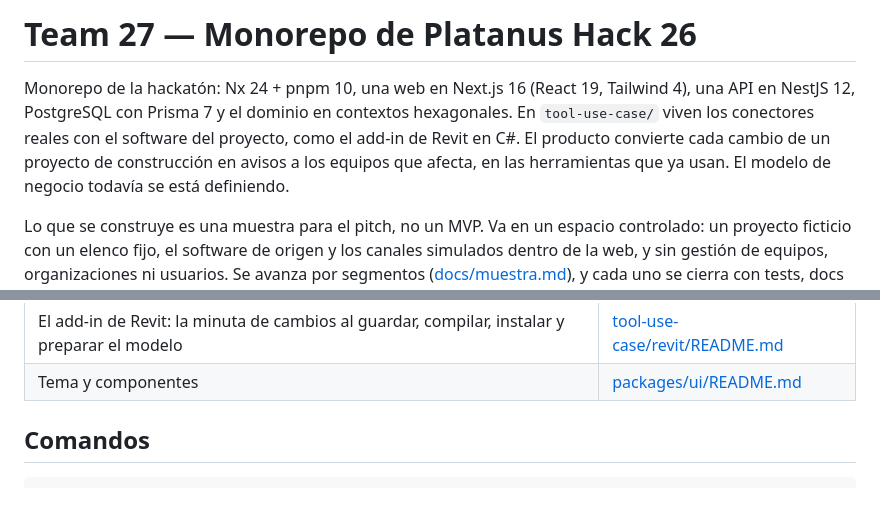
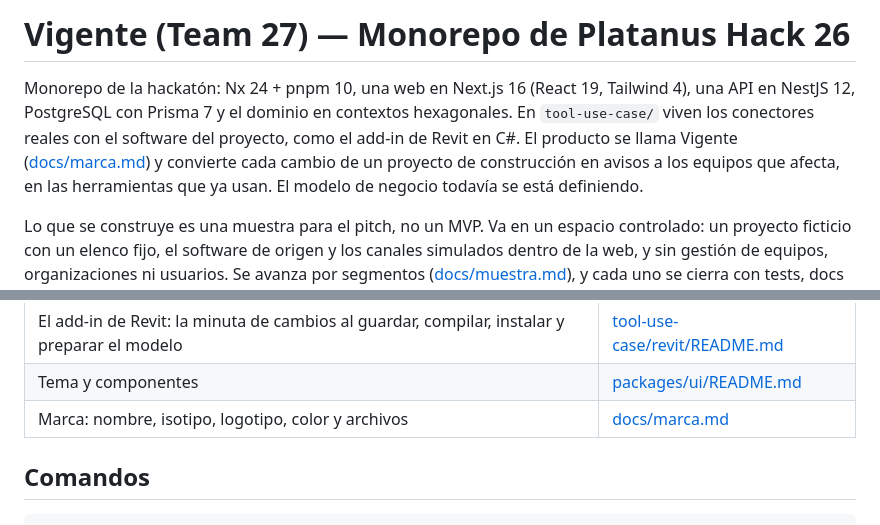
Before and after one commit to platanus-hack/platanus-hack-26-cl-team-27, a Markdown page: CLAUDE.md, 2 parts joined by grey strips. Rendered like a GitHub page; blank space fills up the shorter version.

```diff
--- a/CLAUDE.md
+++ b/CLAUDE.md
@@ -1,6 +1,6 @@
-# Team 27 — Monorepo de Platanus Hack 26
+# Vigente (Team 27) — Monorepo de Platanus Hack 26
 
-Monorepo de la hackatón: Nx 24 + pnpm 10, una web en Next.js 16 (React 19, Tailwind 4), una API en NestJS 12, PostgreSQL con Prisma 7 y el dominio en contextos hexagonales. En `tool-use-case/` viven los conectores reales con el software del proyecto, como el add-in de Revit en C#. El producto convierte cada cambio de un proyecto de construcción en avisos a los equipos que afecta, en las herramientas que ya usan. El modelo de negocio todavía se está definiendo.
+Monorepo de la hackatón: Nx 24 + pnpm 10, una web en Next.js 16 (React 19, Tailwind 4), una API en NestJS 12, PostgreSQL con Prisma 7 y el dominio en contextos hexagonales. En `tool-use-case/` viven los conectores reales con el software del proyecto, como el add-in de Revit en C#. El producto se llama Vigente ([docs/marca.md](docs/marca.md)) y convierte cada cambio de un proyecto de construcción en avisos a los equipos que afecta, en las herramientas que ya usan. El modelo de negocio todavía se está definiendo.
 
 Lo que se construye es una muestra para el pitch, no un MVP. Va en un espacio controlado: un proyecto ficticio con un elenco fijo, el software de origen y los canales simulados dentro de la web, y sin gestión de equipos, organizaciones ni usuarios. Se avanza por segmentos ([docs/muestra.md](docs/muestra.md#segmentos)), y cada uno se cierra con tests, docs y `pnpm check` en verde.
 
@@ -22,6 +22,7 @@ Antes de tocar un área, lee su doc. Si cambias un comportamiento, actualiza el
 | Base de datos y migraciones                                                                                          | [data/main/README.md](data/main/README.md)                     |
 | El add-in de Revit: la minuta de cambios al guardar, compilar, instalar y preparar el modelo                         | [tool-use-case/revit/README.md](tool-use-case/revit/README.md) |
 | Tema y componentes                                                                                                   | [packages/ui/README.md](packages/ui/README.md)                 |
+| Marca: nombre, isotipo, logotipo, color y archivos                                                                   | [docs/marca.md](docs/marca.md)                                 |
 
 ## Comandos
 
```
Also changed, not shown: README.md (+2 -2 lines), docs/marca.md (added, +46 -0 lines), packages/ui/README.md (+1 -0 lines), project-logo.png, 9 other files.
